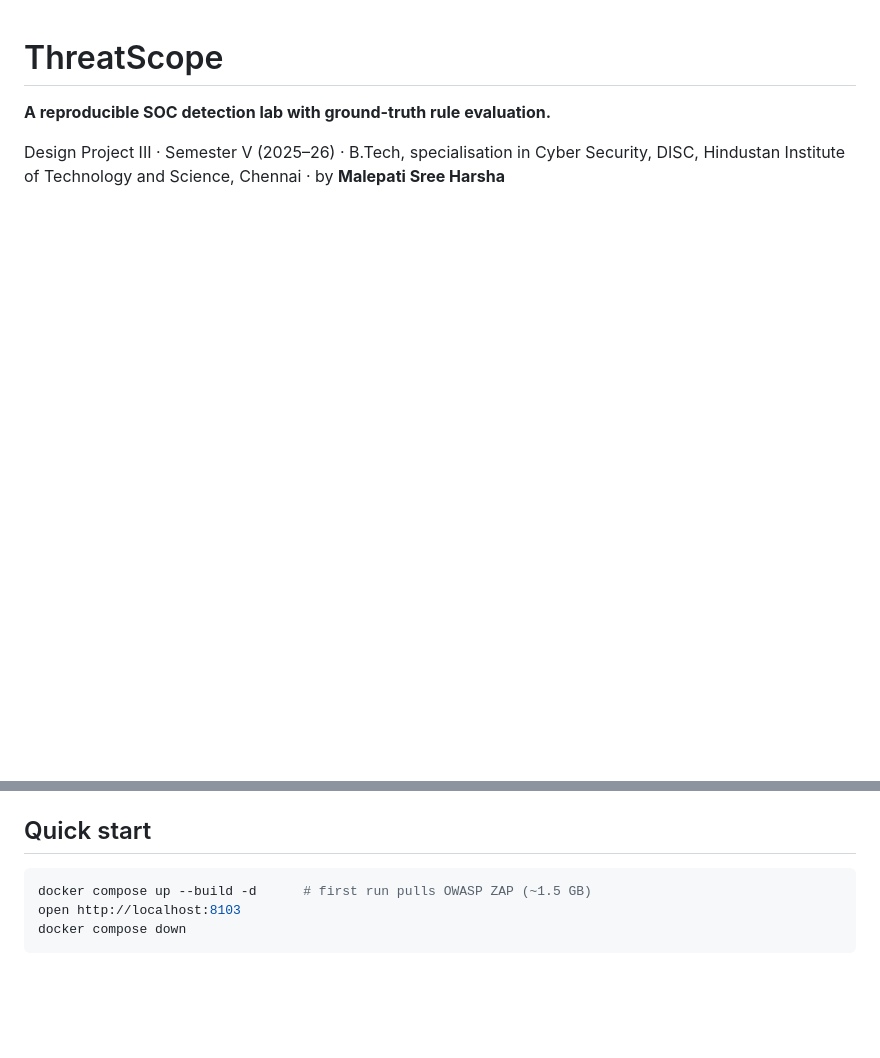
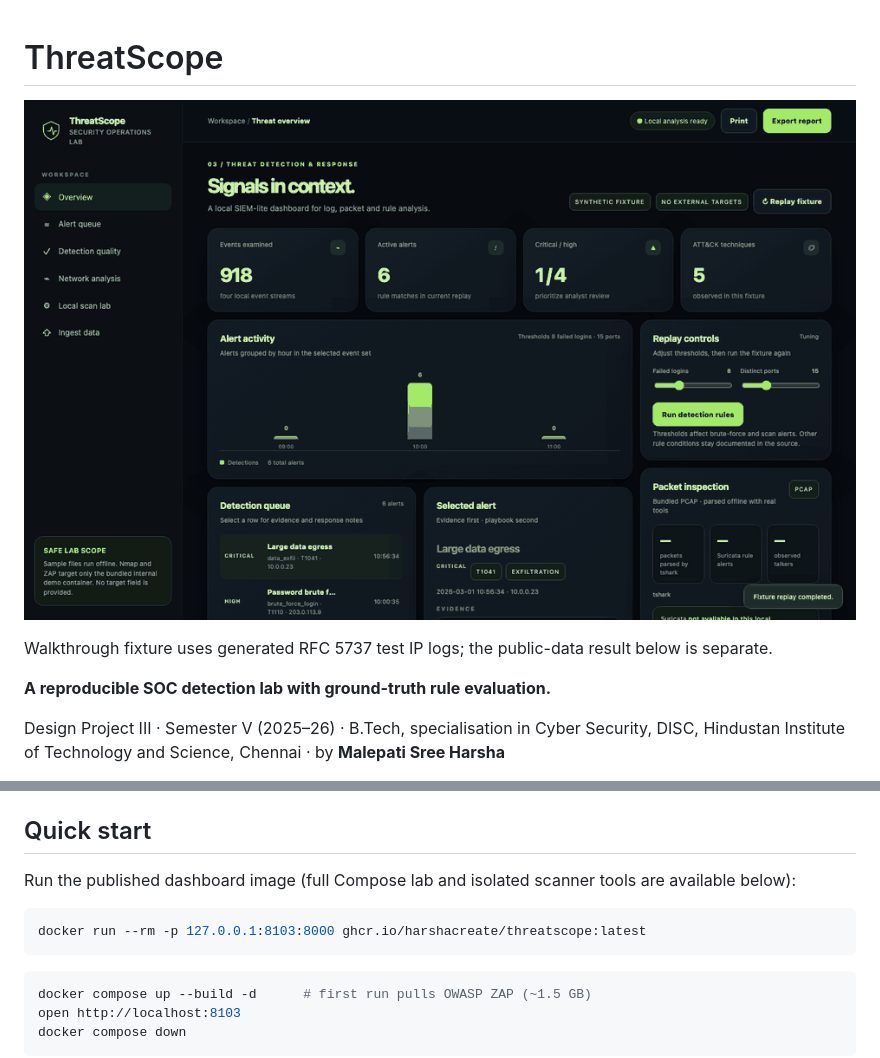
Before and after one commit to harshacreate/ThreatScope, a Markdown page: README.md, 2 parts joined by grey strips. Drawn GitHub-style; pictures changed too: demo/threatscope-demo.gif (added); blank space fills up the shorter version.

Commit message:
Add recruiter-ready demos and release automation

````diff
--- a/README.md
+++ b/README.md
@@ -1,4 +1,8 @@
 # ThreatScope
+
+![ThreatScope demo](demo/threatscope-demo.gif)
+
+Walkthrough fixture uses generated RFC 5737 test IP logs; the public-data result below is separate.
 
 **A reproducible SOC detection lab with ground-truth rule evaluation.**
 
@@ -74,6 +78,12 @@ chain window. It preserves the underlying per-rule alerts.
 Only the dashboard publishes a port, on 127.0.0.1:8103. It joins an extra `web` network because Docker does not publish ports for containers that are only on an internal network. Fixing that silent bug was part of this release. `demo-target` and ZAP live only on `lab` (`internal: true`).
 
 ## Quick start
+
+Run the published dashboard image (full Compose lab and isolated scanner tools are available below):
+
+```bash
+docker run --rm -p 127.0.0.1:8103:8000 ghcr.io/harshacreate/threatscope:latest
+```
 
 ```bash
 docker compose up --build -d      # first run pulls OWASP ZAP (~1.5 GB)
````
Also changed, not shown: other parts of README.md (+1 -1 lines), 4 other files.
